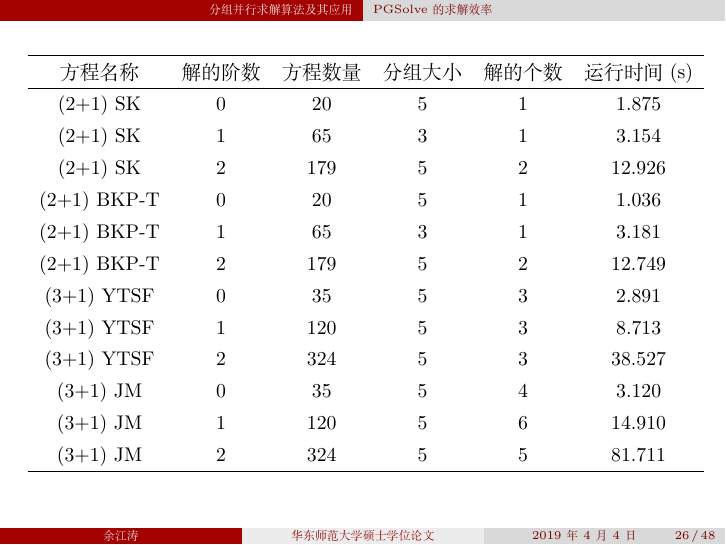
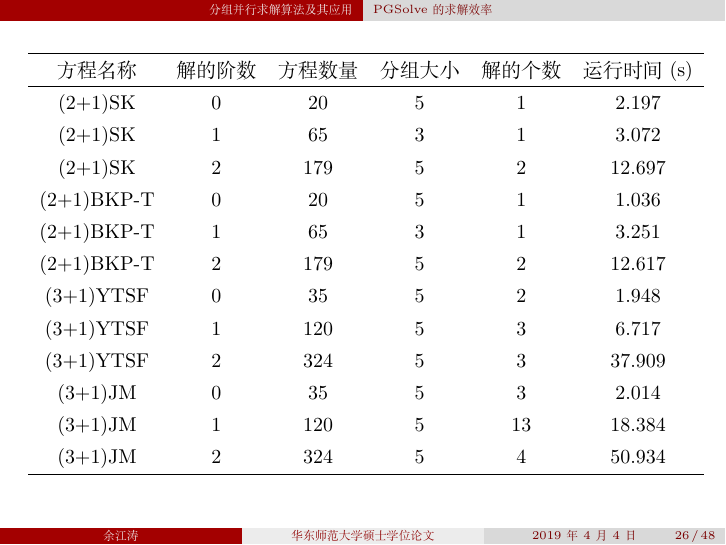
Before and after one commit to yu961549745/ECNU_Paper, LaTeX slides (ppt/ppt.tex, which reads ppt/ch03.tex): page 26 of 48. Compiled offline with XeLaTeX.

Commit message:
修改运行时间

```diff
--- a/ppt/ch03.tex
+++ b/ppt/ch03.tex
@@ -162,18 +162,18 @@
 \hline
 方程名称    & 解的阶数 & 方程数量 & 分组大小 & 解的个数 & 运行时间(s) \\
 \hline
-(2+1) SK & 0 & 20 & 5 & 1 & 1.875 \\
-(2+1) SK & 1 & 65 & 3 & 1 & 3.154 \\
-(2+1) SK & 2 & 179 & 5 & 2 & 12.926 \\
-(2+1) BKP-T & 0 & 20 & 5 & 1 & 1.036 \\
-(2+1) BKP-T & 1 & 65 & 3 & 1 & 3.181 \\
-(2+1) BKP-T & 2 & 179 & 5 & 2 & 12.749 \\
-(3+1) YTSF & 0 & 35 & 5 & 3 & 2.891 \\
-(3+1) YTSF & 1 & 120 & 5 & 3 & 8.713 \\
-(3+1) YTSF & 2 & 324 & 5 & 3 & 38.527 \\
-(3+1) JM & 0 & 35 & 5 & 4 & 3.120 \\
-(3+1) JM & 1 & 120 & 5 & 6 & 14.910 \\
-(3+1) JM & 2 & 324 & 5 & 5 & 81.711 \\
+(2+1)SK & 0 & 20 & 5 & 1 & 2.197 \\
+(2+1)SK & 1 & 65 & 3 & 1 & 3.072 \\
+(2+1)SK & 2 & 179 & 5 & 2 & 12.697 \\
+(2+1)BKP-T & 0 & 20 & 5 & 1 & 1.036 \\
+(2+1)BKP-T & 1 & 65 & 3 & 1 & 3.251 \\
+(2+1)BKP-T & 2 & 179 & 5 & 2 & 12.617 \\
+(3+1)YTSF & 0 & 35 & 5 & 2 & 1.948 \\
+(3+1)YTSF & 1 & 120 & 5 & 3 & 6.717 \\
+(3+1)YTSF & 2 & 324 & 5 & 3 & 37.909 \\
+(3+1)JM & 0 & 35 & 5 & 3 & 2.014 \\
+(3+1)JM & 1 & 120 & 5 & 13 & 18.384 \\
+(3+1)JM & 2 & 324 & 5 & 4 & 50.934 \\
 \hline
 \end{tabular}
 \end{adjustbox}
```
Also changed, not shown: paper/chapter/ch03.tex (+12 -12 lines).
